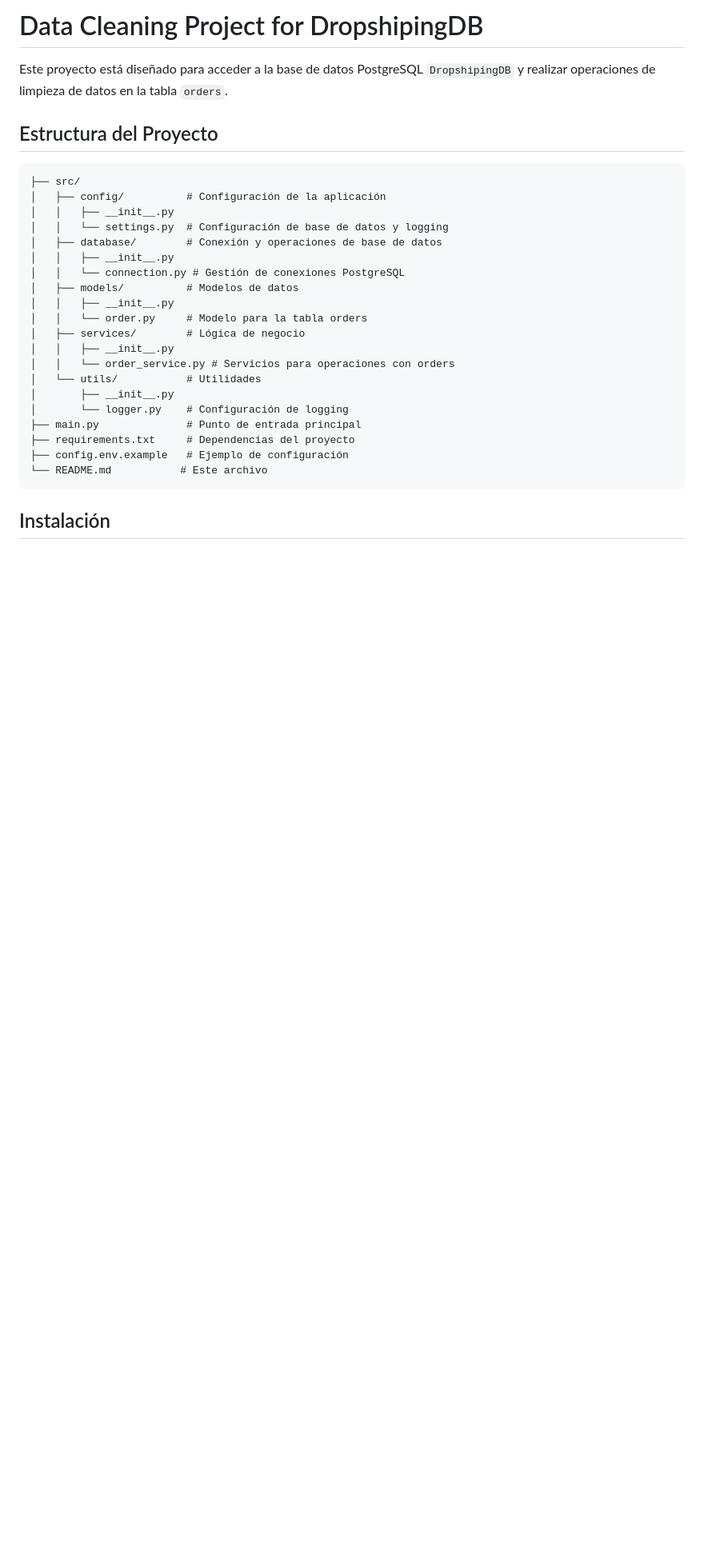
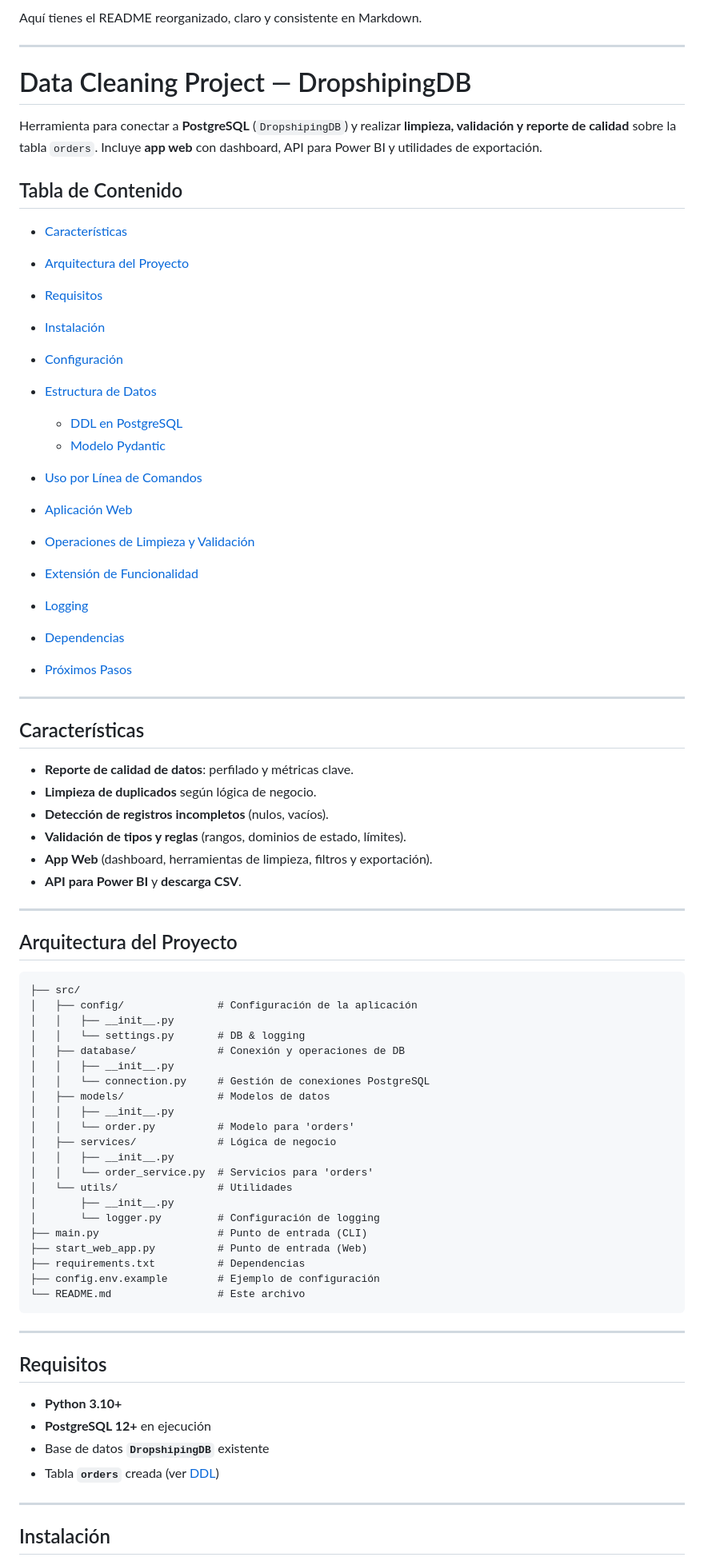
Before and after one commit to SamuelAristi/Trasmision_De_Datos, a Markdown page: README.md, the part around the change printed below. Shown: that part at 80% size. Rendered like a GitHub page; blank space fills up the shorter version.

````diff
--- a/README.md
+++ b/README.md
@@ -1,31 +1,79 @@
-# Data Cleaning Project for DropshipingDB
+Aquí tienes el README reorganizado, claro y consistente en Markdown.
 
-Este proyecto está diseñado para acceder a la base de datos PostgreSQL `DropshipingDB` y realizar operaciones de limpieza de datos en la tabla `orders`.
+---
 
-## Estructura del Proyecto
+# Data Cleaning Project — DropshipingDB
+
+Herramienta para conectar a **PostgreSQL** (`DropshipingDB`) y realizar **limpieza, validación y reporte de calidad** sobre la tabla `orders`. Incluye **app web** con dashboard, API para Power BI y utilidades de exportación.
+
+## Tabla de Contenido
+
+* [Características](#características)
+* [Arquitectura del Proyecto](#arquitectura-del-proyecto)
+* [Requisitos](#requisitos)
+* [Instalación](#instalación)
+* [Configuración](#configuración)
+* [Estructura de Datos](#estructura-de-datos)
+
+  * [DDL en PostgreSQL](#ddl-en-postgresql)
+  * [Modelo Pydantic](#modelo-pydantic)
+* [Uso por Línea de Comandos](#uso-por-línea-de-comandos)
+* [Aplicación Web](#aplicación-web)
+* [Operaciones de Limpieza y Validación](#operaciones-de-limpieza-y-validación)
+* [Extensión de Funcionalidad](#extensión-de-funcionalidad)
+* [Logging](#logging)
+* [Dependencias](#dependencias)
+* [Próximos Pasos](#próximos-pasos)
+
+---
+
+## Características
+
+* **Reporte de calidad de datos**: perfilado y métricas clave.
+* **Limpieza de duplicados** según lógica de negocio.
+* **Detección de registros incompletos** (nulos, vacíos).
+* **Validación de tipos y reglas** (rangos, dominios de estado, límites).
+* **App Web** (dashboard, herramientas de limpieza, filtros y exportación).
+* **API para Power BI** y **descarga CSV**.
+
+---
+
+## Arquitectura del Proyecto
 
 ```
 ├── src/
-│   ├── config/          # Configuración de la aplicación
+│   ├── config/               # Configuración de la aplicación
 │   │   ├── __init__.py
-│   │   └── settings.py  # Configuración de base de datos y logging
-│   ├── database/        # Conexión y operaciones de base de datos
+│   │   └── settings.py       # DB & logging
+│   ├── database/             # Conexión y operaciones de DB
 │   │   ├── __init__.py
-│   │   └── connection.py # Gestión de conexiones PostgreSQL
-│   ├── models/          # Modelos de datos
+│   │   └── connection.py     # Gestión de conexiones PostgreSQL
+│   ├── models/               # Modelos de datos
 │   │   ├── __init__.py
-│   │   └── order.py     # Modelo para la tabla orders
-│   ├── services/        # Lógica de negocio
+│   │   └── order.py          # Modelo para 'orders'
+│   ├── services/             # Lógica de negocio
 │   │   ├── __init__.py
-│   │   └── order_service.py # Servicios para operaciones con orders
-│   └── utils/           # Utilidades
+│   │   └── order_service.py  # Servicios para 'orders'
+│   └── utils/                # Utilidades
 │       ├── __init__.py
-│       └── logger.py    # Configuración de logging
-├── main.py              # Punto de entrada principal
-├── requirements.txt     # Dependencias del proyecto
-├── config.env.example   # Ejemplo de configuración
-└── README.md           # Este archivo
+│       └── logger.py         # Configuración de logging
+├── main.py                   # Punto de entrada (CLI)
+├── start_web_app.py          # Punto de entrada (Web)
+├── requirements.txt          # Dependencias
+├── config.env.example        # Ejemplo de configuración
+└── README.md                 # Este archivo
 ```
+
+---
+
+## Requisitos
+
+* **Python 3.10+**
+* **PostgreSQL 12+** en ejecución
+* Base de datos **`DropshipingDB`** existente
+* Tabla **`orders`** creada (ver [DDL](#ddl-en-postgresql))
+
+---
 
 ## Instalación
 
````
Also changed, not shown: other parts of README.md (+142 -98 lines).
